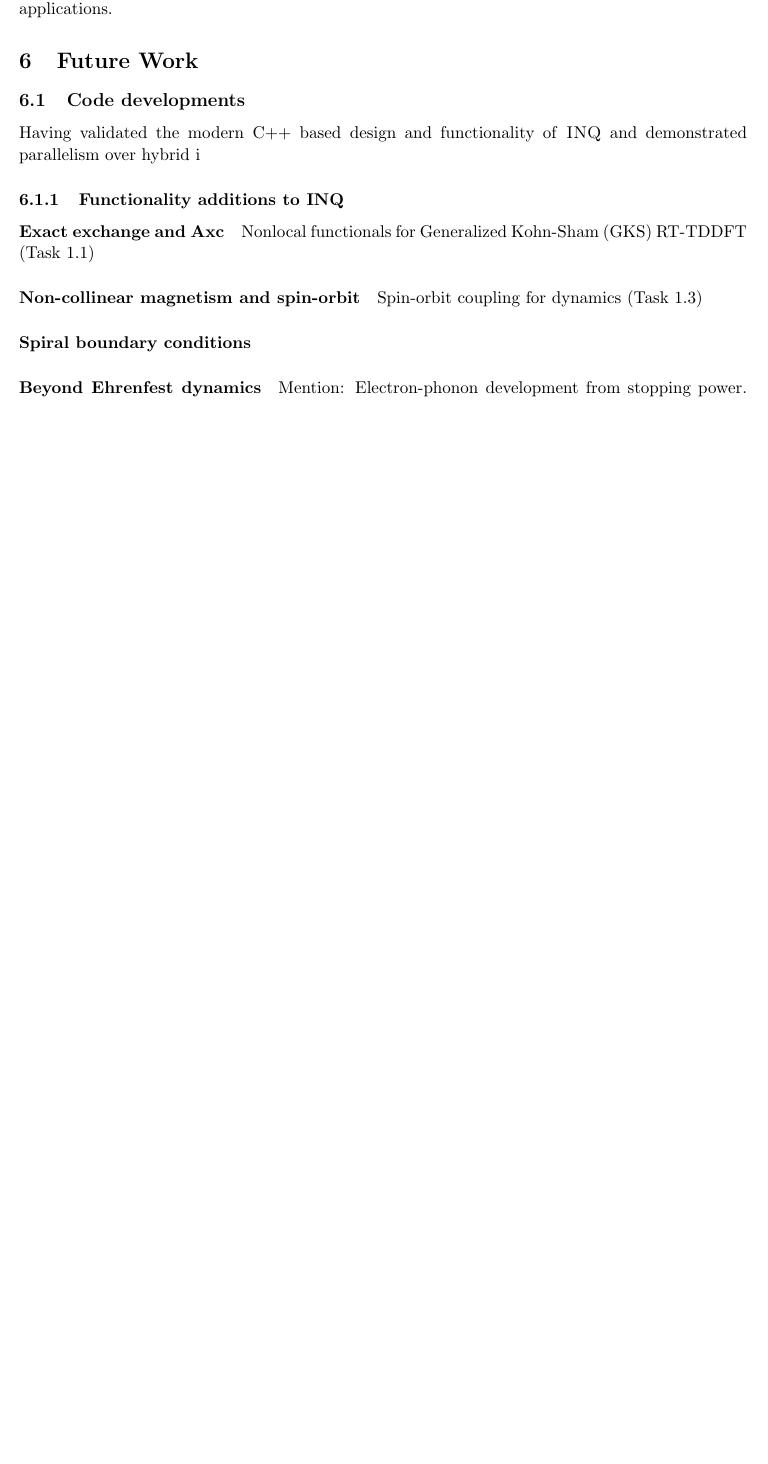
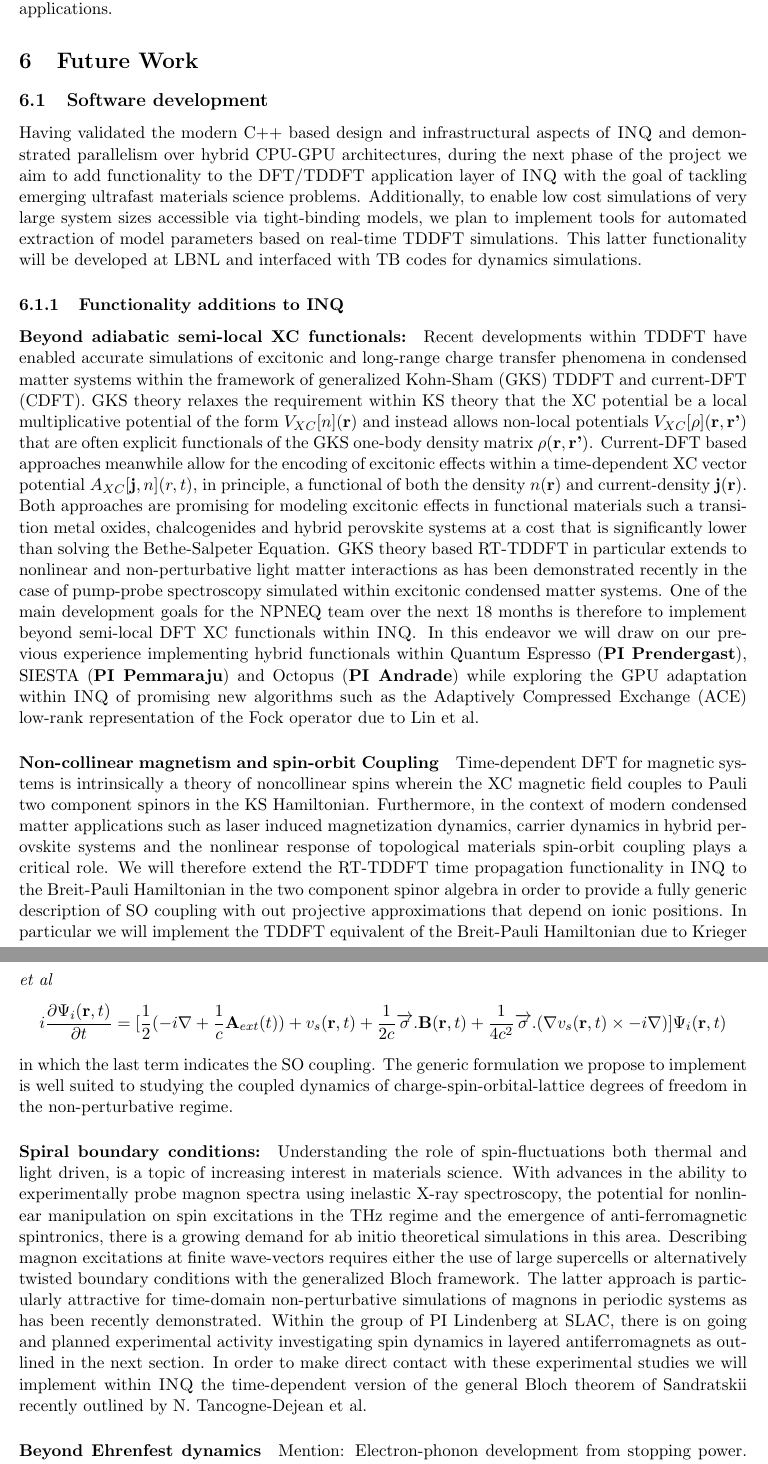
Before and after one commit to dasc01/NPNEQ-draft, a LaTeX document (main.tex, which reads research.tex): part of page 19 of 50 before the commit and two parts of pages 19 and 20 of 51 after it, the two joined at a grey line, cut so that both start at the same text, the shorter picture padded with empty space. Compiled offline with pdfLaTeX.

Commit message:
Added text to future work...references still need to go in.

```diff
--- a/research.tex
+++ b/research.tex
@@ -261,13 +261,14 @@ Our work paves the way for further exploration and ultimately directed manipulat
 
 \section{Future Work}
 
-\subsection{Code developments}
-Having validated the modern C++ based design and functionality of \textsc{INQ} and demonstrated parallelism over hybrid i
+\subsection{Software development}
+Having validated the modern C++ based design and infrastructural aspects of \textsc{INQ} and demonstrated parallelism over hybrid CPU-GPU architectures, during the next phase of the project we aim to add functionality to the DFT/TDDFT application layer of  \textsc{INQ} with the goal of tackling emerging ultrafast materials science problems. Additionally, to enable low cost simulations of very large system sizes accessible via tight-binding models, we plan to implement tools for automated extraction of model parameters based on real-time TDDFT simulations. This latter functionality will be developed at LBNL and interfaced with TB codes for dynamics simulations.
+
 \subsubsection{Functionality additions to INQ}
 
-\paragraph{Exact exchange and Axc}
+\paragraph{Beyond adiabatic semi-local XC functionals:}  Recent developments within TDDFT have enabled accurate simulations of excitonic and long-range charge transfer phenomena in condensed matter systems within the framework of generalized Kohn-Sham (GKS) TDDFT and current-DFT (CDFT).  GKS theory relaxes the requirement within KS theory that the XC potential be a local multiplicative potential of the form $V_{XC}[n](\textbf{r})$ and instead allows non-local potentials $V_{XC}[\rho](\textbf{r},\textbf{r'} )$ that are often explicit functionals of the GKS one-body density matrix $\rho(\textbf{r},\textbf{r'})$. Current-DFT  based approaches meanwhile allow for the  encoding of excitonic effects within a time-dependent XC vector potential $A_{XC}[\textbf{j},n](r,t)$, in principle, a functional of both the density $n(\textbf{r})$ and current-density~$\textbf{j}(\textbf{r})$. Both approaches are promising for  modeling excitonic effects in  functional materials such a transition metal oxides, chalcogenides and hybrid perovskite systems at a cost that is significantly lower than solving the Bethe-Salpeter Equation. GKS theory based RT-TDDFT in particular extends to nonlinear and non-perturbative light matter interactions as has been demonstrated recently in the case of pump-probe spectroscopy simulated within excitonic condensed matter systems. One of the main development goals for the NPNEQ team over the next 18 months is therefore to implement beyond semi-local DFT XC functionals within $\textsc{INQ}$.  In this endeavor we will draw on our previous experience implementing hybrid functionals within Quantum Espresso (\textbf{PI Prendergast}), SIESTA (\textbf{PI Pemmaraju}) and Octopus (\textbf{PI Andrade}) while exploring the GPU adaptation within \textsc{INQ} of promising new algorithms such as the  Adaptively Compressed Exchange (ACE) low-rank representation of the Fock operator due to Lin et al.
 
-Nonlocal functionals for Generalized Kohn-Sham (GKS) RT-TDDFT (Task 1.1)
+%Nonlocal functionals for Generalized Kohn-Sham (GKS) RT-TDDFT (Task 1.1)
 % The need for more accurate descriptions of the electron density and its polarization response to perturbations across length scales is critical for real-time explorations of ultrafast dynamics. Field-driven excitations relevant to optical transitions require accurate band gaps and excited state evolution113, 116, 118. The potential to form self-trapped excited states, through electron-nuclear interactions, such as exciton-polaritons, places stringent accuracy requirements on exactly those areas where traditional (semi-)local exchange-correlation functionals fail due to significant self-interaction errors that limit or prevent electronic localization and the associated symmetry-breaking forces on local regions of the ionic lattice/nuclear coordinates112, 116, 144.
 % Nonlocal functionals featuring a fraction of Fock exchange provide one solution to this problem, generally reducing self-interaction, increasing bandwidth in the electronic DOS and reducing polarizabilities to values closer to experimental estimates118, 119. However, evaluation of the Fock operator within the exact-exchange formalism presents significant computational overhead for static calculations and can render time-dependent studies intractable. Such calculations, within a plane-wave basis (as proposed in this effort) present costs that scale as Ng log(Ng) Ne2, where Ng, the number of plane-wave basis functions can easily approach millions for large system sizes, even if the number of electrons, Ne, is only in the thousands. In partnership with NERSC, PI Prendergast recently succeeded in providing order of magnitude speed-up within the hybrid exact-exchange implementation for the open-source code, PWscf (part of the QuantumESPRESSO suite145) through (1) reorganization of the data layout when switching between the external local DFT self-consistent field loop and an internal non-local Fock matrix evaluation loop and (2) parallelization of the Fock matrix evaluation via band pairing146. These changes have been implemented within PWscf since version 6.1 of QuantumESPRESSO and recent applications include studies of transition metal oxides: variations in electronic DOS upon lithiation147 and significant improvements in transition state energetics for lithium ion transport148.
 % Furthermore, for large scale plane-wave applications, we will require convergent approximations to the Fock operator with further reductions in computational overhead, such as the Adaptively Compressed Exchange (ACE) approach of Lin149. In this development, the full exchange operator is replaced with a lower rank (Ne vs. Ng) approximant with convergence constraints. This has also been implemented with QuantumESPRESSO (since version 6.1) and another plane-wave implementation in the Discontinuous Galerkin DFT code (DGDFT150) and has been applied in benchmark studies of bulk silicon supercells and to the study of water adsorption on silicene151. ACE contrasts with previous efforts to exploit the locality of exchange interactions through transformations of the occupied Kohn-Sham orbital subspace to a basis of localized functions, such as maximally-localized Wannier functions (as developed by Car et al. 152 in the CP code within QuantumESPRESSO) or via recursive subspace bisection (as developed by Gygi et al. 153 in the Qbox code).
@@ -275,8 +276,11 @@ Nonlocal functionals for Generalized Kohn-Sham (GKS) RT-TDDFT (Task 1.1)
 % (Task 1.1) In view of the above, the NPNEQ team will develop GKS RT-TDDFT functionality featuring range-separated hybrid XC functionals by leveraging  algorithms such as PT-ACE within the scalable Qbox framework.
 
 
-\paragraph{Non-collinear magnetism and spin-orbit}
-Spin-orbit coupling for dynamics (Task 1.3)
+\paragraph{Non-collinear magnetism and spin-orbit Coupling} Time-dependent DFT for magnetic systems is intrinsically a theory of noncollinear spins wherein the XC magnetic field couples to Pauli two component spinors in the KS Hamiltonian. Furthermore, in the context of modern condensed matter applications such as laser induced magnetization dynamics, carrier dynamics in hybrid perovskite systems and the nonlinear response of topological materials spin-orbit coupling plays a critical role. We will therefore extend the RT-TDDFT time propagation functionality in \textsc{INQ} to the Breit-Pauli Hamiltonian in the two component spinor algebra in order to provide a fully generic description of SO coupling with out projective approximations that depend on ionic positions. In particular we will implement the TDDFT equivalent of the Breit-Pauli Hamiltonian due to Krieger \textit{et al}
+\begin{equation*}
+i\frac{\partial\Psi_i(\textbf{r},t)}{\partial t} = [ \frac{1}{2} ( -i\nabla + \frac{1}{c}\textbf{A}_{ext} (t) )  + v_s(\textbf{r},t)  + \frac{1}{2c} \overrightarrow{\sigma}.\textbf{B}(\textbf{r},t)  + \frac{1}{4c^2}\overrightarrow{\sigma}.(\nabla v_s(\textbf{r},t) \times -i\nabla )] \Psi_i(\textbf{r},t)
+\end{equation*}
+in which the last term indicates the SO coupling. The generic formulation we propose to implement is well suited to studying the coupled dynamics of charge-spin-orbital-lattice degrees of freedom in the non-perturbative regime.
 
 % In time-independent problems the description of spin-orbit coupling is necessary to reproduce accurate atomic energies and level splitting. In thermal equilibrium the spin state and the existence of magnetism is determined by free energy minimization. In time-dependent problems the situation is more complicated, since the only way to change the spin state is by an external magnetic field or internally by spin-orbit coupling. Processes like ultrafast demagnetization can be phenomenologically explained by models that assume kinetics upon free energy models 162 but a practical microscopic model is still absent.
 % Specifically, we will implement spin-orbit coupling (SOC) dynamics, which will significantly improve fidelity of quantum dynamics simulations of functional materials that often comprise transition metals and exhibit complex magnetism. Our implementation of SOC for the planewave basis will not use the projection approximation that virtually all the currently existing (TD)DFT software relies on; as it has been shown to be inappropriate for a description of time dependent quantum mechanical evolution 163.
@@ -287,8 +291,8 @@ Spin-orbit coupling for dynamics (Task 1.3)
 % where  is the gradient (force) of the nuclear potential. This part of the Hamiltonian contains two-body terms that are unacceptable in the Kohn-Sham theory, therefore we will use the gradient of self-consistent effective potential as presented by Krieger et al.
 % This representation of the SO is independent on the labeling of ions and not-explicitly dependent on the ion positions (only through the potential); it doesn’t rely on a local projection of the angular momentum and it is more suitable for a time dependent treatment with co-evolving ions. In the same way that a quantum ion-electron interaction leads to advanced picture of electron-phonon coupling (a two-temperature system),128 this development will lead to a fuller picture to guide advances of effective models of spin-lattice-electron dynamics166. This is important, in particular, to handle time evolution of Weyl points driven by lattice motion or circularly polarized light, addressing the needs for modeling experimental efforts described in other sections.
 
-\paragraph{Spiral boundary conditions}
-
+\paragraph{Spiral boundary conditions:}
+Understanding the role of spin-fluctuations both thermal and light driven, is a topic of increasing interest in materials science. With advances in the ability to experimentally probe magnon spectra using inelastic X-ray spectroscopy, the potential for nonlinear manipulation on spin excitations in the THz regime and the emergence of anti-ferromagnetic spintronics, there is a growing demand for ab initio theoretical simulations in this area. Describing magnon excitations at finite wave-vectors requires either the use of large supercells or alternatively twisted boundary conditions with the generalized Bloch framework. The latter approach is particularly attractive for time-domain non-perturbative simulations of magnons in periodic systems as has been recently demonstrated. Within the group of PI Lindenberg at SLAC, there is on going and planned experimental activity investigating spin dynamics in layered antiferromagnets as outlined in the next section. In order to make direct contact with these experimental studies we will implement within \textsc{INQ} the time-dependent version of the general Bloch theorem of Sandratskii recently outlined by N. Tancogne-Dejean et al.
 \paragraph{Beyond Ehrenfest dynamics}
 Mention: Electron-phonon development from stopping power.  Figure.
 
```
